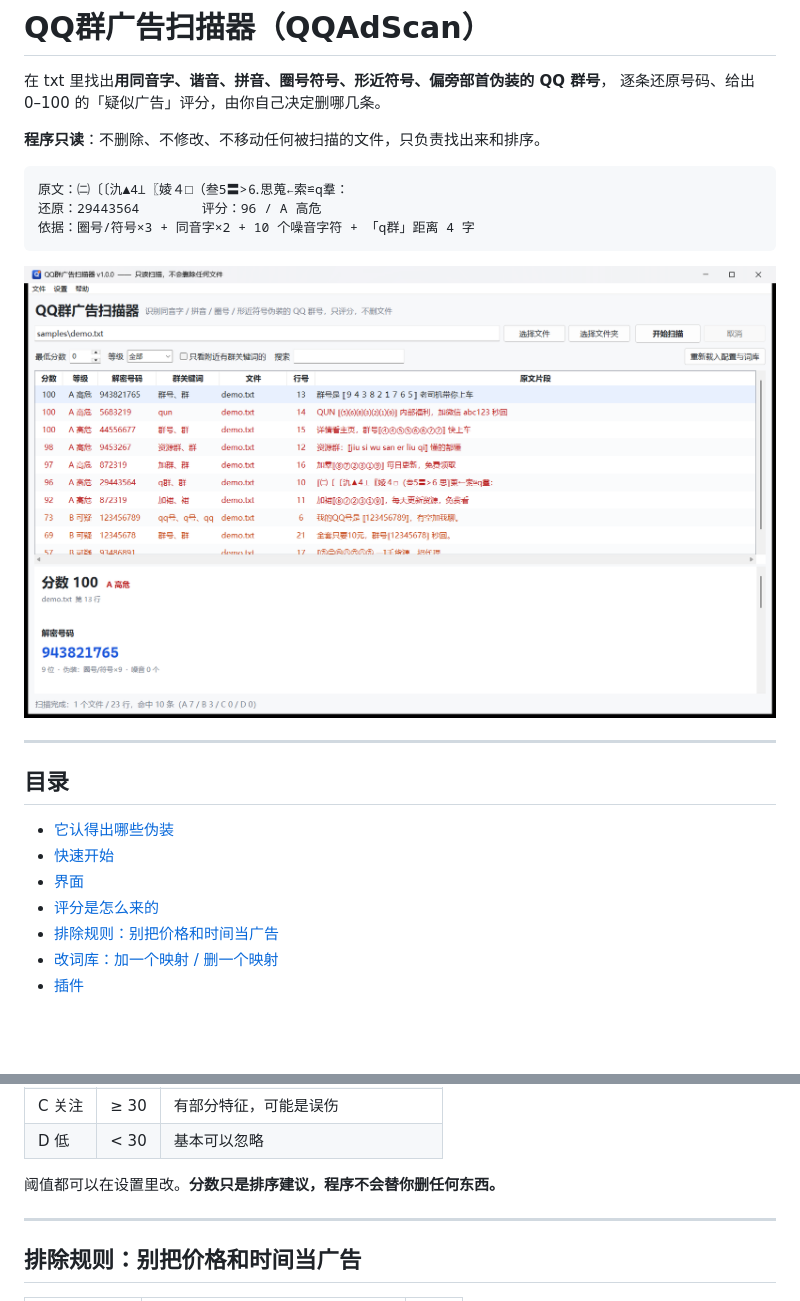
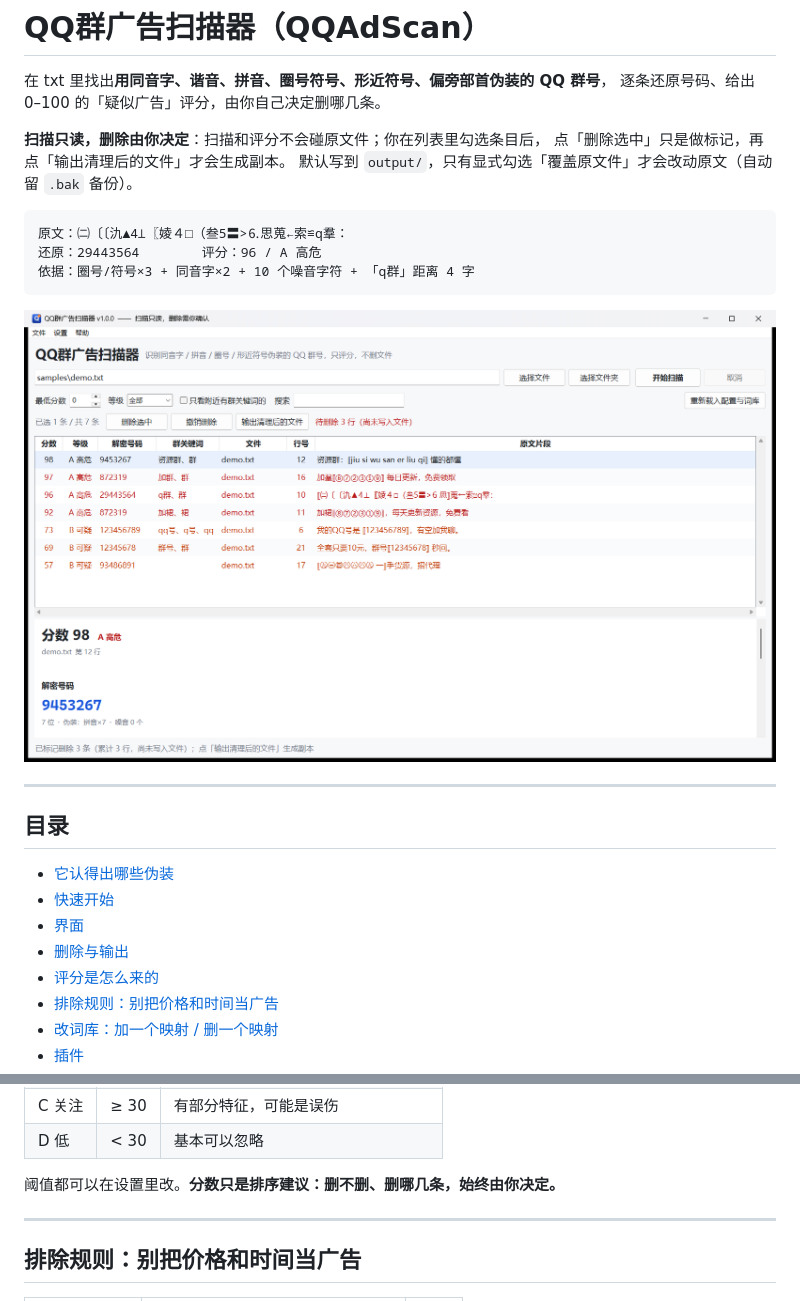
Before and after one commit to HK5538/qqadscan, a Markdown page: README.md, 2 parts joined by grey strips. Drawn GitHub-style; pictures changed too: docs/screenshot.png; blank space fills up the shorter version.

````diff
--- a/README.md
+++ b/README.md
@@ -3,7 +3,9 @@
 在 txt 里找出**用同音字、谐音、拼音、圈号符号、形近符号、偏旁部首伪装的 QQ 群号**，
 逐条还原号码、给出 0–100 的「疑似广告」评分，由你自己决定删哪几条。
 
-**程序只读**：不删除、不修改、不移动任何被扫描的文件，只负责找出来和排序。
+**扫描只读，删除由你决定**：扫描和评分不会碰原文件；你在列表里勾选条目后，
+点「删除选中」只是做标记，再点「输出清理后的文件」才会生成副本。
+默认写到 `output/`，只有显式勾选「覆盖原文件」才会改动原文（自动留 `.bak` 备份）。
 
 ```
 原文：㈡〔〔氿▲4⊥〖婈４□（叁5〓>⒍思蒐←索≌q羣：
@@ -20,6 +22,7 @@
 - [它认得出哪些伪装](#它认得出哪些伪装)
 - [快速开始](#快速开始)
 - [界面](#界面)
+- [删除与输出](#删除与输出)
 - [评分是怎么来的](#评分是怎么来的)
 - [排除规则：别把价格和时间当广告](#排除规则别把价格和时间当广告)
 - [改词库：加一个映射 / 删一个映射](#改词库加一个映射--删一个映射)
@@ -144,7 +174,7 @@ python -m qqadscan scan D:\logs --min-score 50 --formats txt,csv
 | C 关注 | ≥ 30 | 有部分特征，可能是误伤 |
 | D 低 | < 30 | 基本可以忽略 |
 
-阈值都可以在设置里改。**分数只是排序建议，程序不会替你删任何东西。**
+阈值都可以在设置里改。**分数只是排序建议：删不删、删哪几条，始终由你决定。**
 
 ---
 
````
Also changed, not shown: other parts of README.md (+54 -26 lines), docs/插件开发指南.md (+1 -1 lines), 17 other files.
